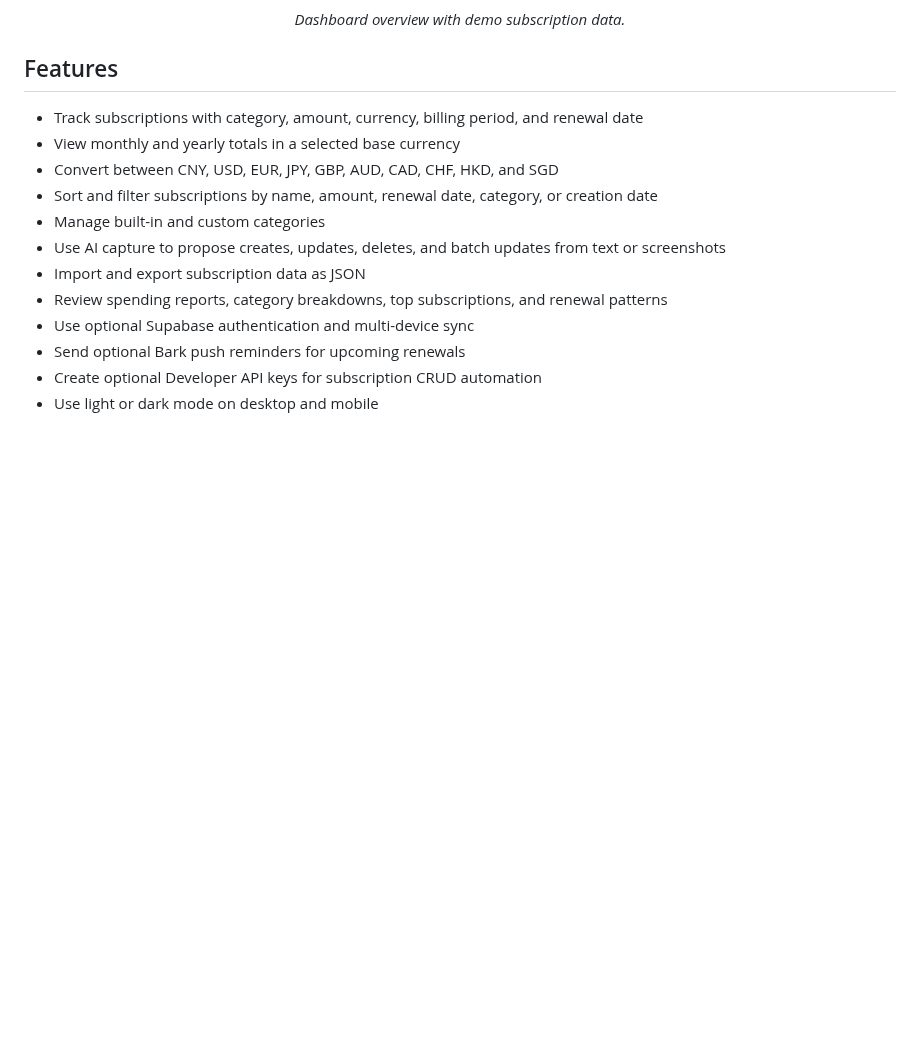
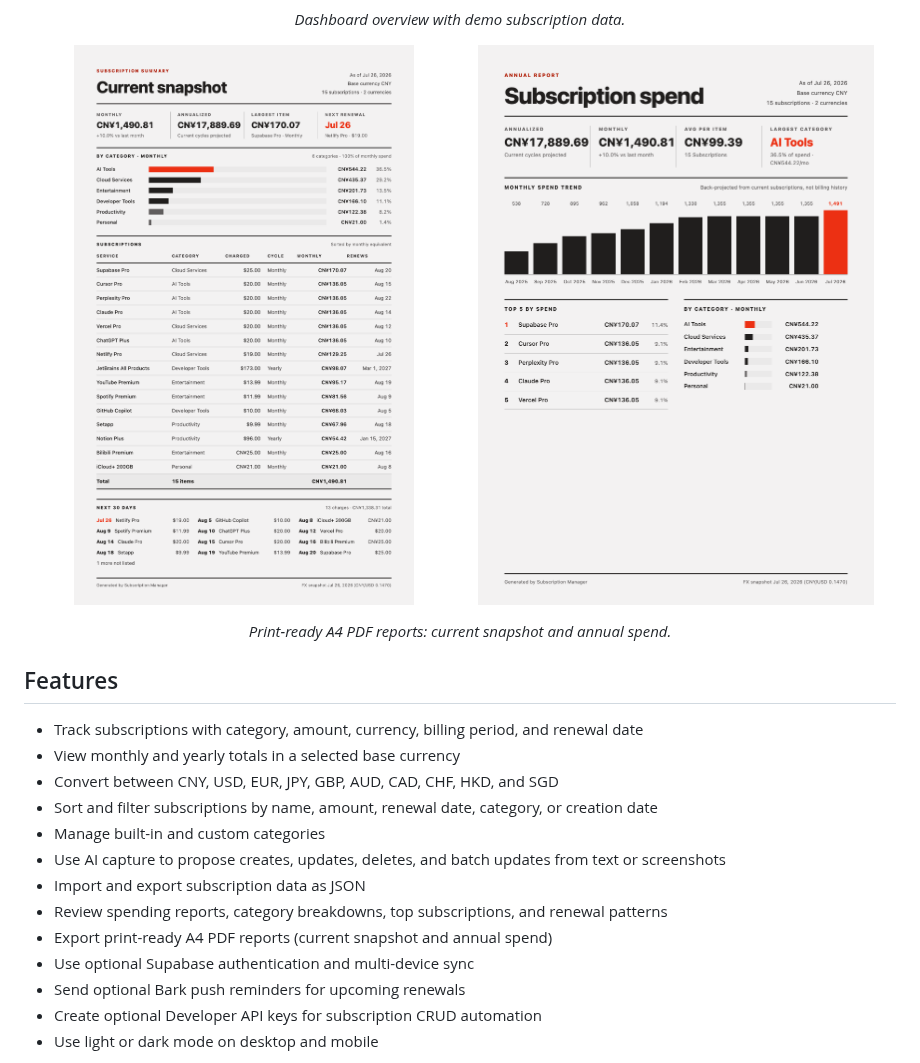
Before and after one commit to JerryyrreJ/subscription-management, a Markdown page: README.md, the part around the change. Rendered like a GitHub page; pictures changed too: docs-site/images/product/pdf-report-annual.png (added), docs-site/images/product/pdf-report-snapshot.png (added); blank space fills up the shorter version.

Commit message:
docs: add reports and PDF export guide with report screenshots

```diff
--- a/README.md
+++ b/README.md
@@ -14,6 +14,13 @@ The app works without an account by storing data in the browser. Supabase, Strip
 
 <p align="center"><em>Dashboard overview with demo subscription data.</em></p>
 
+<p align="center">
+  <img src="docs-site/images/product/pdf-report-snapshot.png" alt="Exported snapshot PDF report with totals, category bars, and a subscription table" width="49%" />
+  <img src="docs-site/images/product/pdf-report-annual.png" alt="Exported annual PDF report with a monthly spend trend chart and category totals" width="49%" />
+</p>
+
+<p align="center"><em>Print-ready A4 PDF reports: current snapshot and annual spend.</em></p>
+
 ## Features
 
 - Track subscriptions with category, amount, currency, billing period, and renewal date
@@ -24,6 +31,7 @@ The app works without an account by storing data in the browser. Supabase, Strip
 - Use AI capture to propose creates, updates, deletes, and batch updates from text or screenshots
 - Import and export subscription data as JSON
 - Review spending reports, category breakdowns, top subscriptions, and renewal patterns
+- Export print-ready A4 PDF reports (current snapshot and annual spend)
 - Use optional Supabase authentication and multi-device sync
 - Send optional Bark push reminders for upcoming renewals
 - Create optional Developer API keys for subscription CRUD automation
```
Also changed, not shown: README.zh-CN.md (+8 -0 lines), 8 other files.
